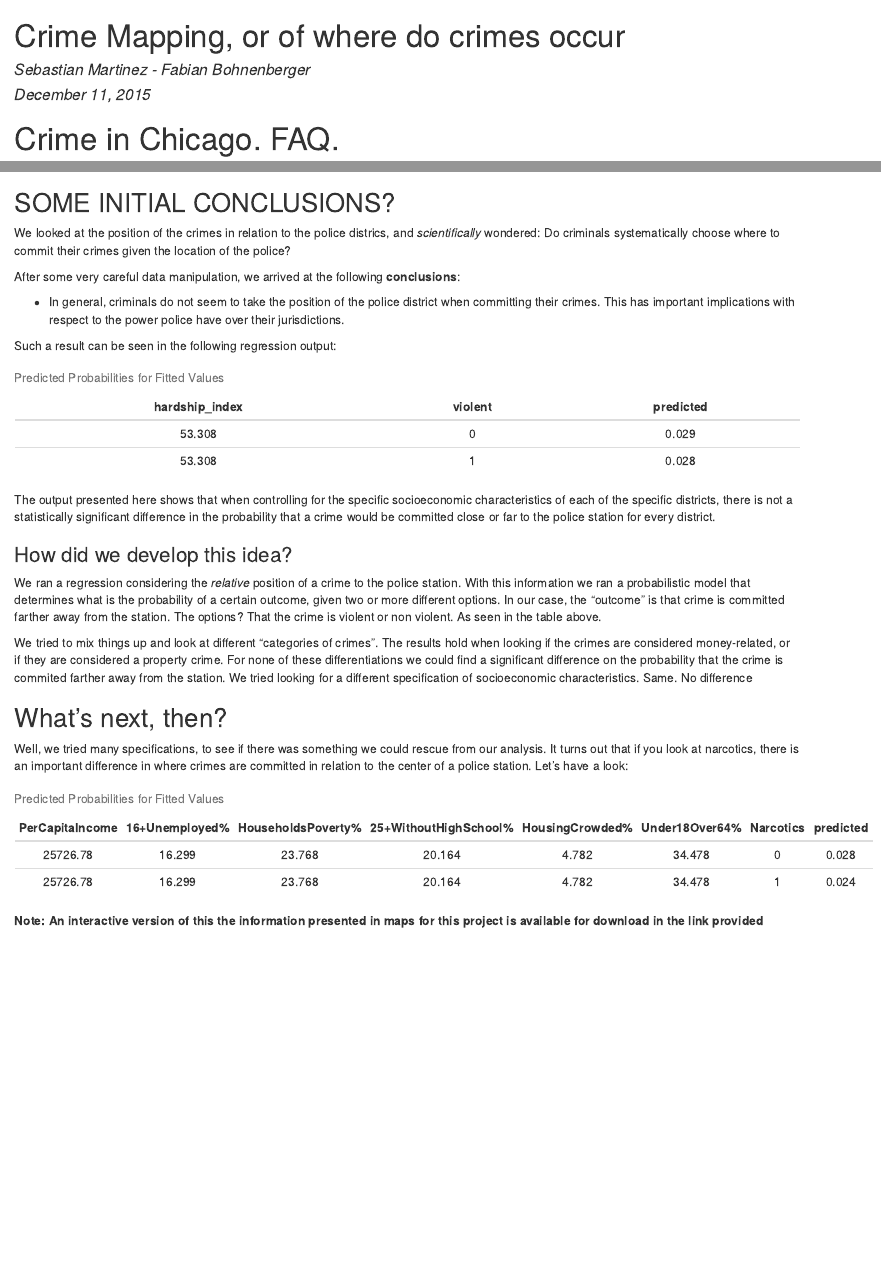
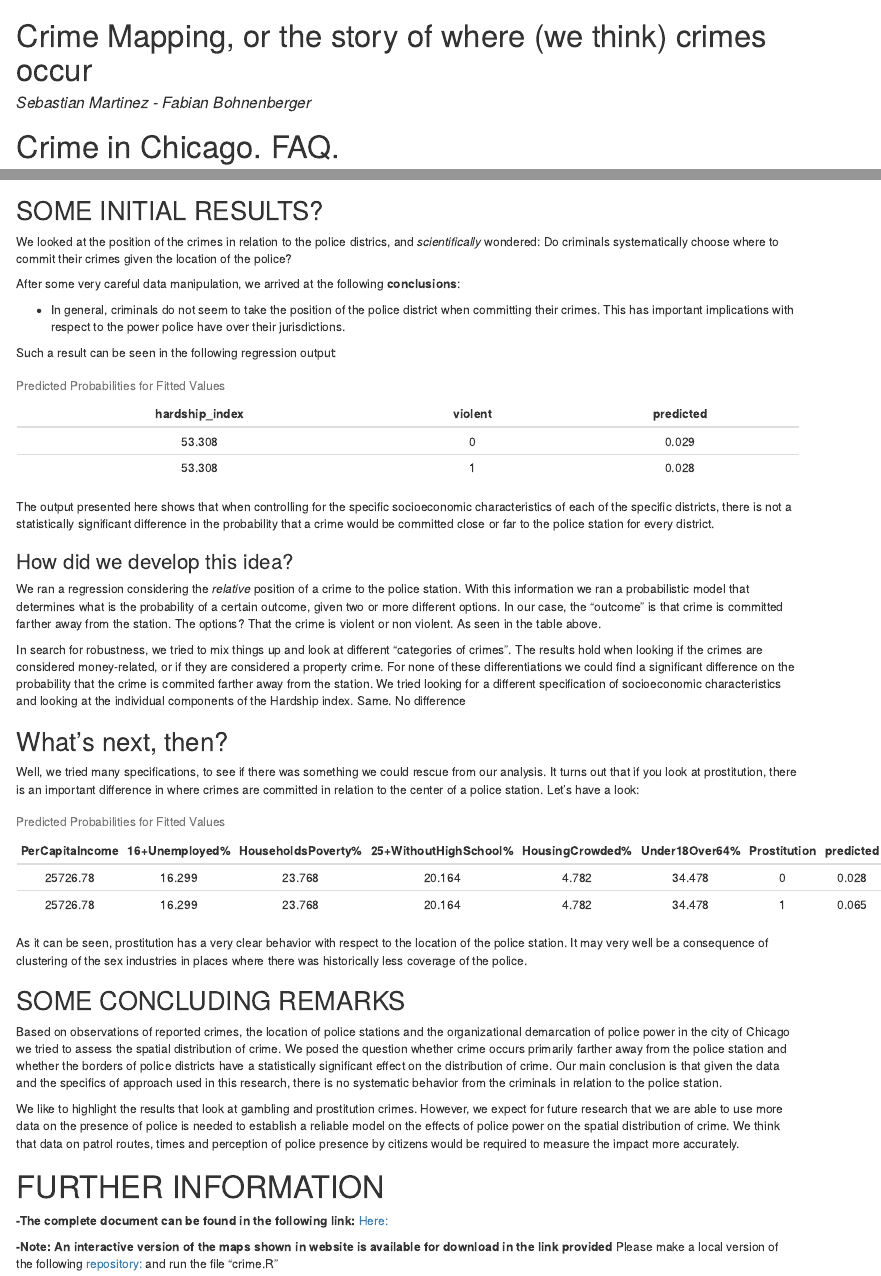
Before and after one commit to fabianbohnenberger/CrimeMapping2, an R Markdown document (index.Rmd): the page in a window 1100 px wide, from its top, and a second part further down, joined at a grey line. The pictures show the output file index.html that the author committed with the source, opened offline.

Commit message:
Last update

````diff
--- a/index.Rmd
+++ b/index.Rmd
@@ -1,7 +1,6 @@
 ---
-title: "Crime Mapping, or of where do crimes occur"
+title: "Crime Mapping, or the story of where (we think) crimes occur"
 author: "Sebastian Martinez - Fabian Bohnenberger"
-date: "December 11, 2015"
 output: html_document
 bibliography: literature/crimemapping_literature.bib
 ---
@@ -297,7 +296,7 @@ This can be done in some simple steps:
 **-**: Specific crimes are mostly perpetrated near the district borders; their chance to occur closer to police stations is low.
 
 
-## SOME INITIAL CONCLUSIONS?
+## SOME INITIAL RESULTS?
 
 We looked at the position of the crimes in relation to the police districs, and *scientifically* wondered: Do criminals systematically choose where to commit their crimes given the location of the police?
 
@@ -354,45 +353,38 @@ The output presented here shows that when controlling for the specific socioecon
 ### How did we develop this idea?
 We ran a regression considering the *relative* position of a crime to the police station. With this information we ran a probabilistic model that determines what is the probability of a certain outcome, given two or more different options. In our case, the "outcome" is that crime is committed farther away from the station. The options? That the crime is violent or non violent. As seen in the table above.
 
-We tried to mix things up and look at different "categories of crimes". The results hold when looking if the crimes are considered money-related, or if they are considered a property crime. For none of these differentiations we could find a significant difference on the probability that the crime is commited farther away from the station. We tried looking for a different specification of socioeconomic characteristics. Same. No difference
+In search for robustness, we tried to mix things up and look at different "categories of crimes". The results hold when looking if the crimes are considered money-related, or if they are considered a property crime. For none of these differentiations we could find a significant difference on the probability that the crime is commited farther away from the station. We tried looking for a different specification of socioeconomic characteristics and looking at the individual components of the Hardship index. Same. No difference
 
 
 ## What's next, then?
-Well, we tried many specifications, to see if there was something we could rescue from our analysis. It turns out that if you look at narcotics, there is an important difference in where crimes are committed in relation to the center of a police station. Let's have a look:
+Well, we tried many specifications, to see if there was something we could rescue from our analysis. It turns out that if you look at prostitution, there is an important difference in where crimes are committed in relation to the center of a police station. Let's have a look:
 
-```{r Narcotics_probit3, echo=FALSE}
+```{r Prostitution_probit3, echo=FALSE}
 
-Narcotics_probit3 <- glm(
-  far ~ as.integer(per_capita_income_) +
-    as.integer(percent_aged_16_unemployed) +
-    as.integer(percent_households_below_poverty) +
-    as.integer(percent_aged_25_without_high_school_diploma)+
-    as.integer(percent_of_housing_crowded) +
-    as.integer(percent_aged_under_18_or_over_64) +
-    as.factor(Narcotics),
-  family=binomial(link="probit"), data=Crime_Data
-  )
+Prostitution_probit3 <- glm(far ~ as.integer(per_capita_income_) + as.integer(percent_aged_16_unemployed) + as.integer(percent_households_below_poverty) + as.integer(percent_aged_25_without_high_school_diploma)+ as.integer(percent_of_housing_crowded) + as.integer(percent_aged_under_18_or_over_64) + as.factor(Prostitution), family=binomial(link="probit"), data=Crime_Data)
 
-fitted3 <- with(Crime_Data, data.frame(
-  per_capita_income_=mean(as.integer(per_capita_income_)),
-  percent_aged_16_unemployed=mean(as.integer(percent_aged_16_unemployed)),
-  percent_households_below_poverty=mean(as.integer(percent_households_below_poverty)),
-  percent_aged_25_without_high_school_diploma=mean(as.integer(percent_aged_25_without_high_school_diploma)),
-  percent_of_housing_crowded=mean(as.integer(percent_of_housing_crowded)),
-  percent_aged_under_18_or_over_64=mean(as.integer(percent_aged_under_18_or_over_64)),
-  Narcotics = factor(0:1))
-  )
+fitted3 <- with(Crime_Data, data.frame(per_capita_income_=mean(as.integer(per_capita_income_)), percent_aged_16_unemployed=mean(as.integer(percent_aged_16_unemployed)), percent_households_below_poverty=mean(as.integer(percent_households_below_poverty)), percent_aged_25_without_high_school_diploma=mean(as.integer(percent_aged_25_without_high_school_diploma)), percent_of_housing_crowded=mean(as.integer(percent_of_housing_crowded)), percent_aged_under_18_or_over_64=mean(as.integer(percent_aged_under_18_or_over_64)), Prostitution = factor(0:1)))
+fitted3$predicted <- predict(Prostitution_probit3, newdata = fitted3, type = 'response', interval='confidence')
 
-fitted3$predicted <- predict(Narcotics_probit3, newdata = fitted3, type = 'response', interval='confidence')
+coltable6 <- c('PerCapitaIncome', '16+Unemployed%','HouseholdsPoverty%','25+WithoutHighSchool%', 'HousingCrowded%', 'Under18Over64%', 'Prostitution', 'predicted')
 
-## creating output (fitted)
-coltable7 <- c('PerCapitaIncome', '16+Unemployed%','HouseholdsPoverty%','25+WithoutHighSchool%', 'HousingCrowded%', 'Under18Over64%', 'Narcotics', 'predicted')
-kable(fitted3, align = 'c', digits = 3, caption = 'Predicted Probabilities for Fitted Values', col.names=coltable7)
-
+kable(fitted3, align = 'c', digits = 3, caption = 'Predicted Probabilities for Fitted Values', col.names=coltable6)
 ```
 
-As it can be seen, it would seem that crimes related to drugs tend to occur closer to the police district.
+As it can be seen, prostitution has a very clear behavior with respect to the location of the police station. It may very well be a consequence of clustering of the sex industries in places where there was historically less coverage of the police.
+
+## SOME CONCLUDING REMARKS
+Based on observations of reported crimes, the location of police stations and the organizational demarcation of police power in the city of Chicago we tried to assess the spatial distribution of crime. We posed the question whether crime occurs primarily farther away from the police station and whether the borders of police districts have a statistically significant effect on the distribution of crime. Our main conclusion is that given the data and the specifics of approach used in this research, there is no systematic behavior from the criminals in relation to the police station.
+
+We like to highlight the results that look at gambling and prostitution crimes. However, we expect for future research that we are able to use more data on the presence of police is needed to establish a reliable model on the effects of police power on the spatial distribution of crime. We think that data on patrol routes, times and perception of police presence by citizens would be required to measure the impact more accurately.
 
 
 
-**Note: An interactive version of the maps shown in website is available for download in the link provided**
+# FURTHER INFORMATION
+**-The complete document can be found in the following link:**
+[Here:](https://rawgit.com/fabianbohnenberger/CrimeMapping2/master/ResearchPaper.html)
+
+
+**-Note: An interactive version of the maps shown in website is available for download in the link provided**
+Please make a local version of the following [repository:](https://github.com/fabianbohnenberger/CrimeMapping2/tree/master)
+and run the file "crime.R"
````
Also changed, not shown: index.html.
